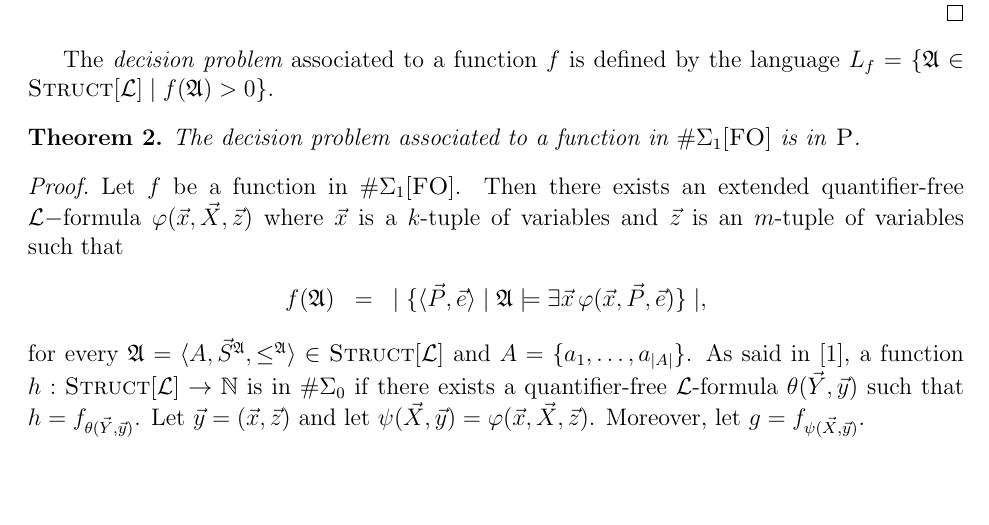
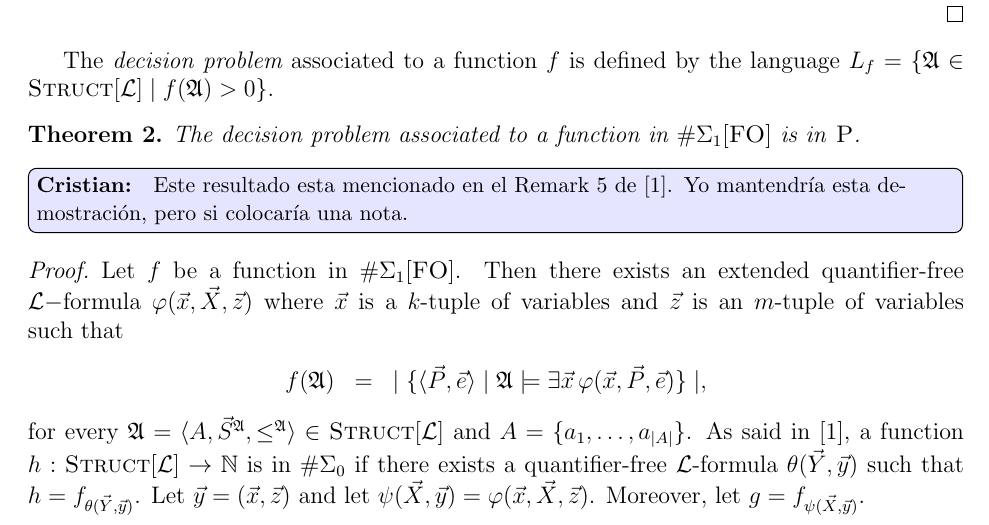
Before and after one commit to mmunos/descriptive, a LaTeX document (tex/sharp-sigma-one-plus.tex, which reads tex/th1.tex): part of page 2 of 14, cut so that both start at the same text, the shorter picture padded with empty space. Compiled offline with pdfLaTeX.

Commit message:
Agregue un comentario.

```diff
--- a/tex/th1.tex
+++ b/tex/th1.tex
@@ -2,6 +2,9 @@
 \begin{theo} \label{decisionptime}
 The decision problem associated to a function in $\E1$ is in \textsc{P}.
 \end{theo}
+\icristian{
+Este resultado esta mencionado en el Remark 5 de \cite{DBLP:journals/jcss/SalujaST95}. Yo mantendría esta demostración, pero si colocaría una nota.
+}
 \begin{proof}
 Let $f$ be a function in $\E1$. Then there exists an extended quantifier-free $\L-$formula $\varphi(\x,\X,\z)$ where $\x$ is a $k$-tuple of variables and $\z$ is an $m$-tuple of variables such that
 \begin{eqnarray*}
```
